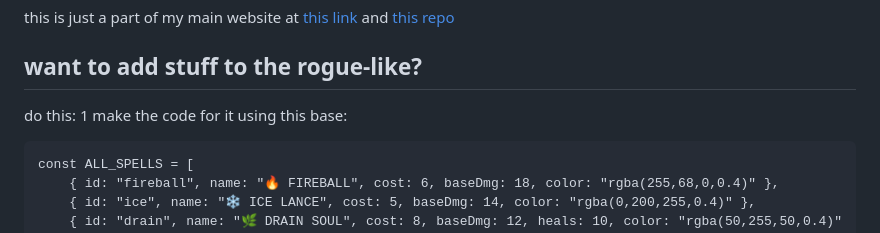
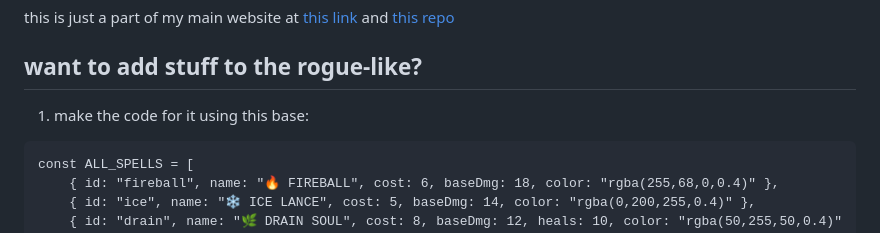
Before and after one commit to moos4/webgl-stuff, a Markdown page: README.md, the part around one of its changes. Rendered like a GitHub page.

````diff
--- a/README.md
+++ b/README.md
@@ -1,8 +1,7 @@
 this is just a part of my main website at [this link](https://moos4.github.io) and [this repo](https://github.com/moos4/moos4.github.io/)
 
 ## want to add stuff to the rogue-like?
-do this:
-1 make the code for it using this base:
+1. make the code for it using this base:
 ```
 const ALL_SPELLS = [
     { id: "fireball", name: "🔥 FIREBALL", cost: 6, baseDmg: 18, color: "rgba(255,68,0,0.4)" },
````
Also changed, not shown: other parts of README.md (+3 -3 lines).
